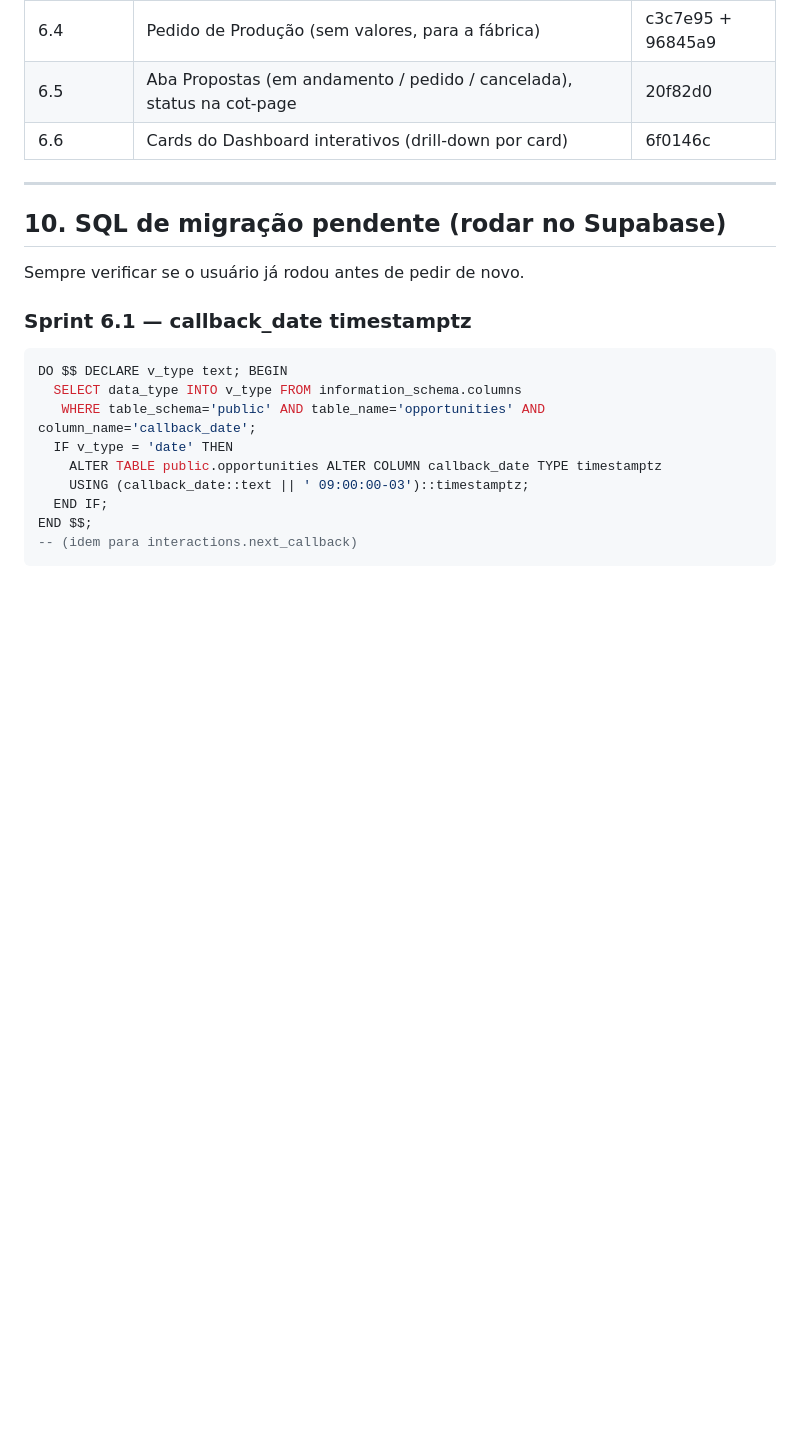
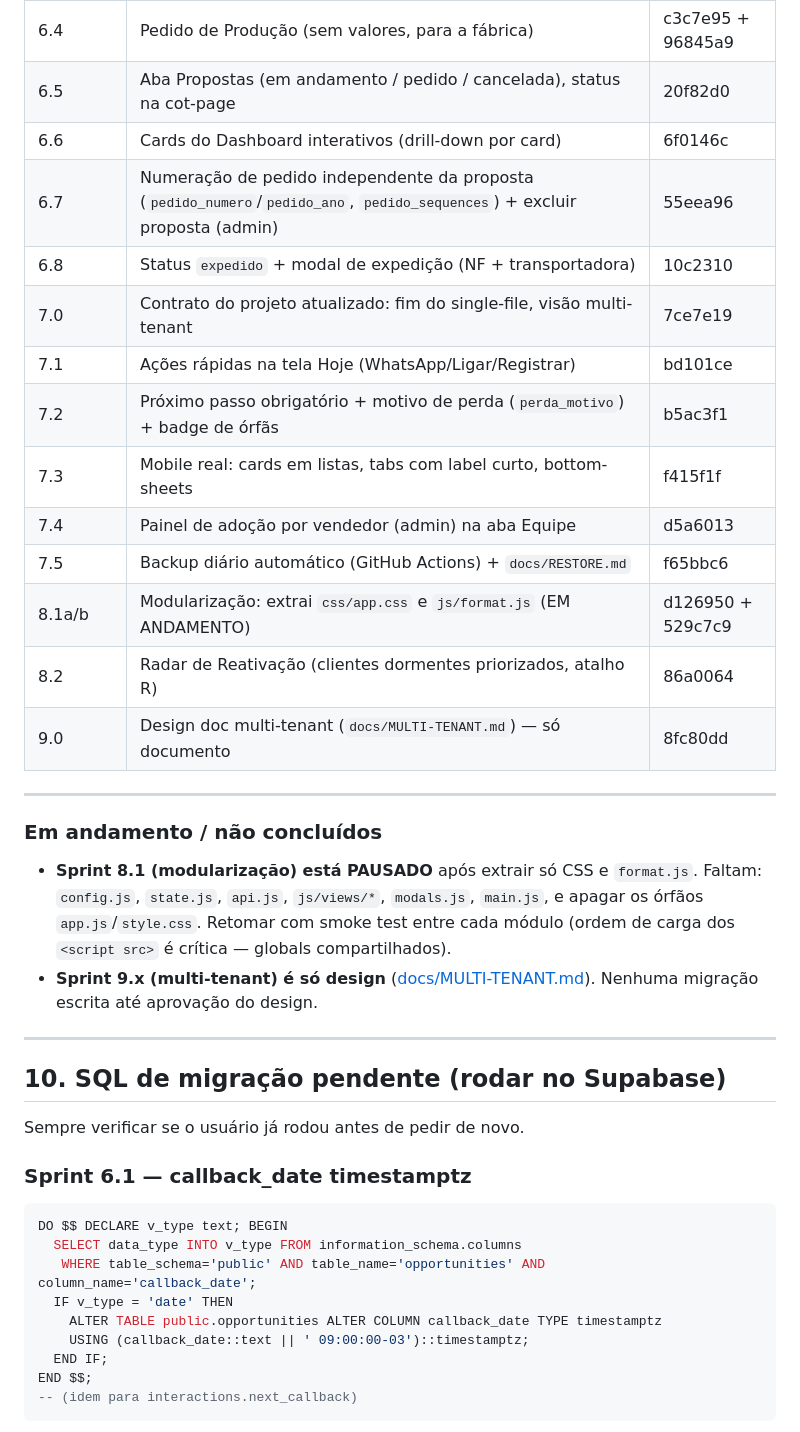
Before and after one commit to IgorKlech/crm-adiblock, a Markdown page: CLAUDE.md, the part around one of its changes. Drawn GitHub-style; blank space fills up the shorter version.

```diff
--- a/CLAUDE.md
+++ b/CLAUDE.md
@@ -289,6 +289,28 @@ Três documentos distintos — **nunca misturar ao imprimir**:
 | 6.4 | Pedido de Produção (sem valores, para a fábrica) | c3c7e95 + 96845a9 |
 | 6.5 | Aba Propostas (em andamento / pedido / cancelada), status na cot-page | 20f82d0 |
 | 6.6 | Cards do Dashboard interativos (drill-down por card) | 6f0146c |
+| 6.7 | Numeração de pedido independente da proposta (`pedido_numero`/`pedido_ano`, `pedido_sequences`) + excluir proposta (admin) | 55eea96 |
+| 6.8 | Status `expedido` + modal de expedição (NF + transportadora) | 10c2310 |
+| 7.0 | Contrato do projeto atualizado: fim do single-file, visão multi-tenant | 7ce7e19 |
+| 7.1 | Ações rápidas na tela Hoje (WhatsApp/Ligar/Registrar) | bd101ce |
+| 7.2 | Próximo passo obrigatório + motivo de perda (`perda_motivo`) + badge de órfãs | b5ac3f1 |
+| 7.3 | Mobile real: cards em listas, tabs com label curto, bottom-sheets | f415f1f |
+| 7.4 | Painel de adoção por vendedor (admin) na aba Equipe | d5a6013 |
+| 7.5 | Backup diário automático (GitHub Actions) + `docs/RESTORE.md` | f65bbc6 |
+| 8.1a/b | Modularização: extrai `css/app.css` e `js/format.js` (EM ANDAMENTO) | d126950 + 529c7c9 |
+| 8.2 | Radar de Reativação (clientes dormentes priorizados, atalho R) | 86a0064 |
+| 9.0 | Design doc multi-tenant (`docs/MULTI-TENANT.md`) — só documento | 8fc80dd |
+
+---
+
+### Em andamento / não concluídos
+
+- **Sprint 8.1 (modularização) está PAUSADO** após extrair só CSS e `format.js`.
+  Faltam: `config.js`, `state.js`, `api.js`, `js/views/*`, `modals.js`, `main.js`,
+  e apagar os órfãos `app.js`/`style.css`. Retomar com smoke test entre cada
+  módulo (ordem de carga dos `<script src>` é crítica — globals compartilhados).
+- **Sprint 9.x (multi-tenant) é só design** ([docs/MULTI-TENANT.md](docs/MULTI-TENANT.md)).
+  Nenhuma migração escrita até aprovação do design.
 
 ---
 
```
Also changed, not shown: other parts of CLAUDE.md (+26 -8 lines).
